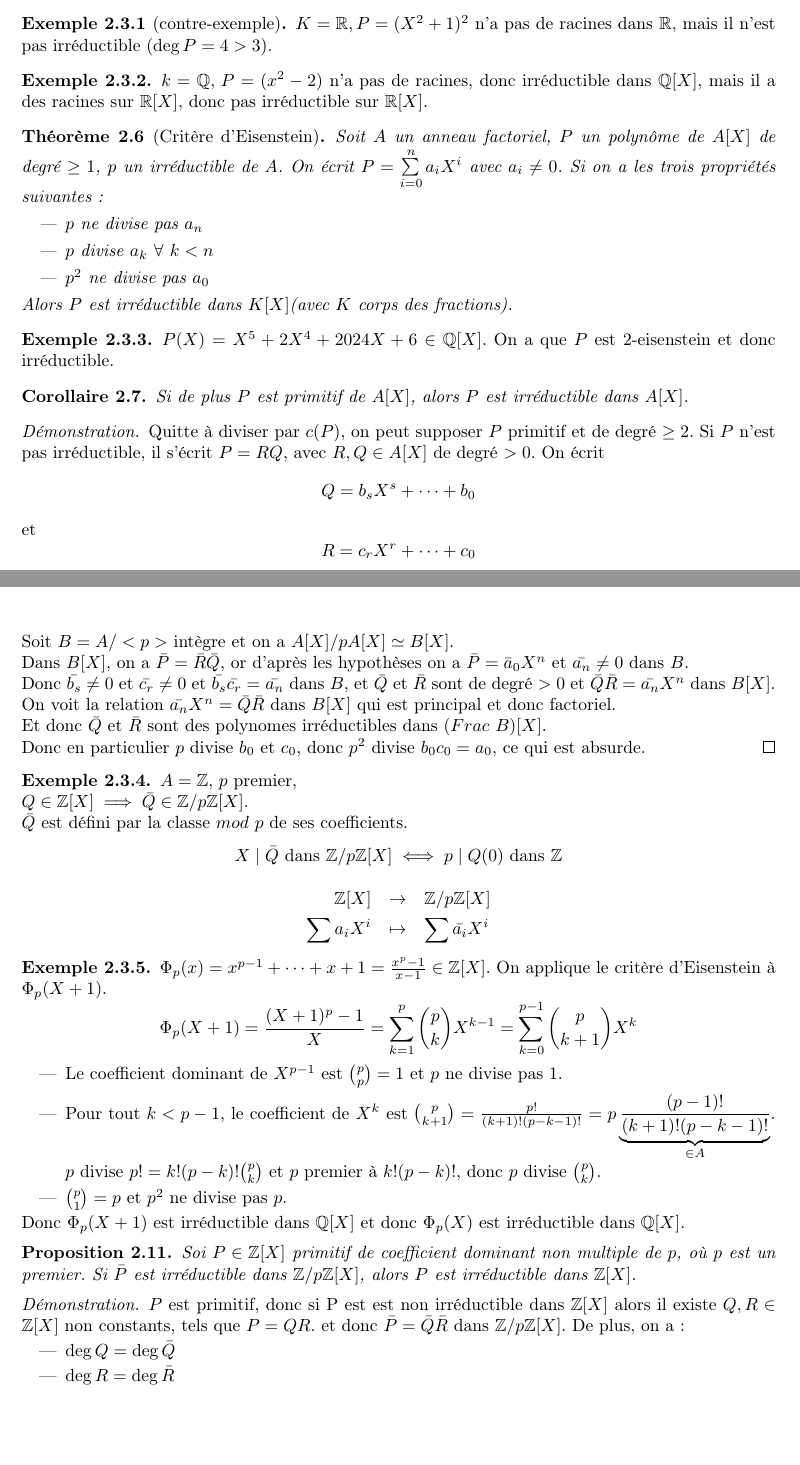
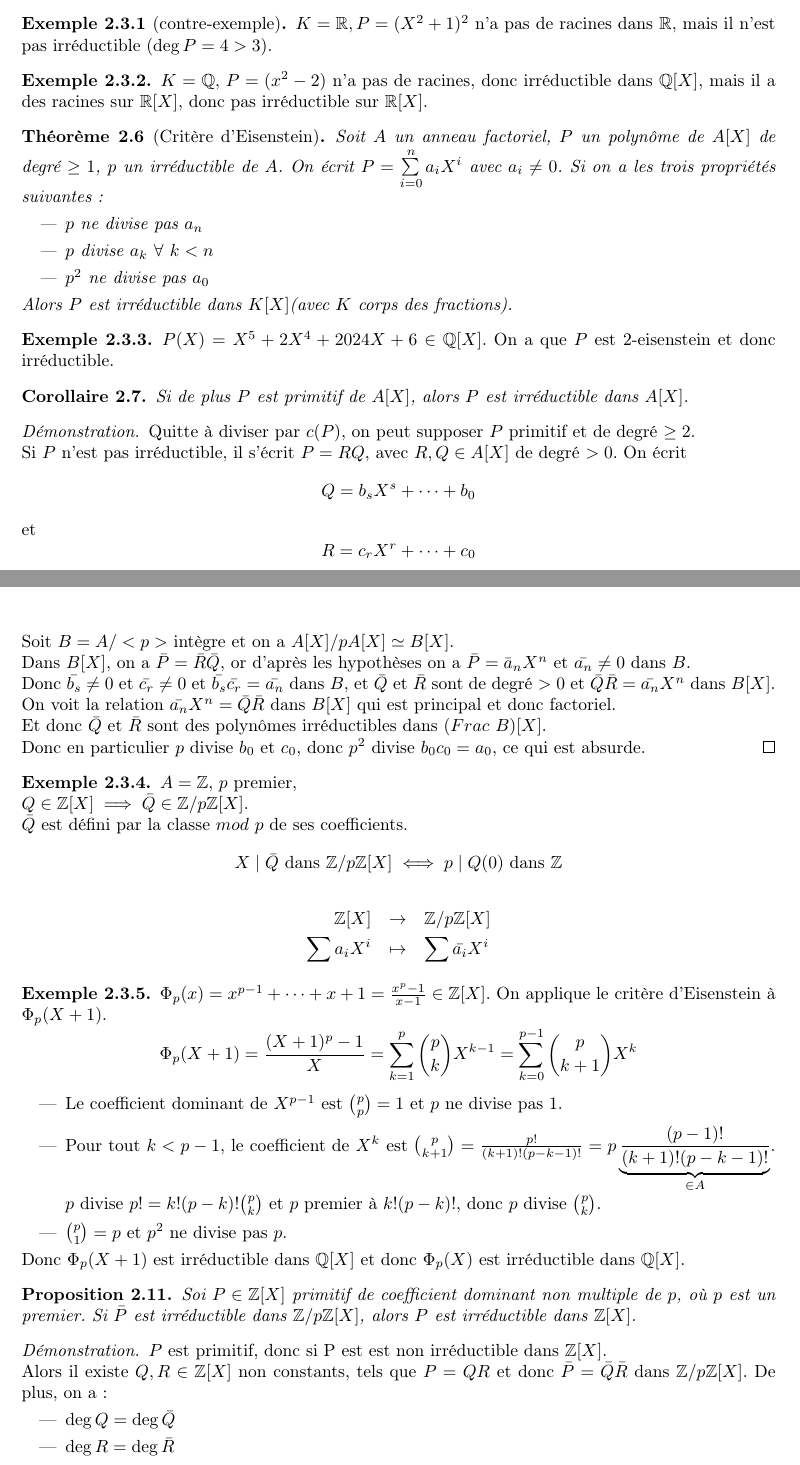
Before and after one commit to Yag000/algebre-II-notes, a LaTeX document (algebre-II-notes.tex, which reads contents/anneaux_polynomes/irreductibilite.tex): two parts of pages 8 and 9 of 14, joined at a grey line, cut so that both start at the same text, the shorter picture padded with empty space. Compiled offline with pdfLaTeX.

Commit message:
fix: Typos

```diff
--- a/contents/anneaux_polynomes/irreductibilite.tex
+++ b/contents/anneaux_polynomes/irreductibilite.tex
@@ -41,7 +41,7 @@
 \end{example}
 
 \begin{example}
-	$k = \Q, \,P = (x^2 - 2 )$ n'a pas de racines, donc irréductible dans $\QX$, mais il a des racines sur $\RX$, donc pas irréductible sur $\RX$.
+	$K = \Q, \,P = (x^2 - 2 )$ n'a pas de racines, donc irréductible dans $\QX$, mais il a des racines sur $\RX$, donc pas irréductible sur $\RX$.
 \end{example}
 
 \begin{theorem}[Critère d'Eisenstein]
@@ -65,17 +65,17 @@
 
 
 \begin{proof}
-	Quitte à diviser par $c(P)$, on peut supposer $P$ primitif et de degré $\geq 2$.
+	Quitte à diviser par $c(P)$, on peut supposer $P$ primitif et de degré $\geq 2$.\\
 	Si $P$ n'est pas irréductible, il s'écrit $P=RQ$, avec $R, Q \in A[X]$ de degré $>0$.
 	On écrit
 	$$Q = b_sX^s + \cdots + b_0$$ et $$R = c_rX^r + \cdots + c_0$$
 	Soit $B = A/<p>$ intègre et on a $A[X]/pA[X] \simeq B[X]$. \\
 	Dans $B[X]$, on a $\bar{P} = \bar{R}\bar{Q}$,
-	or d'après les hypothèses on a $\bar{P} = \bar{a}_0X^n$ et $\bar{a_n} \neq 0 $ dans $B$. \\
+	or d'après les hypothèses on a $\bar{P} = \bar{a}_nX^n$ et $\bar{a_n} \neq 0 $ dans $B$. \\
 	Donc $\bar{b_s} \neq 0$ et $\bar{c_r} \neq 0$ et $\bar{b_s}\bar{c_r} = \bar{a_n}$ dans $B$,
 	et $\bar{Q}$ et $\bar{R}$ sont de degré $>0$ et $\bar{Q}\bar{R} = \bar{a_n}X^n$ dans $B[X]$. \\
 	On voit la relation $\bar{a_n}X^n= \bar{Q}\bar{R}$ dans $B[X]$ qui est principal et donc factoriel. \\
-	Et donc $\bar{Q}$ et $\bar{R}$ sont des polynomes irréductibles dans $(Frac \ B)[X]$.\\
+	Et donc $\bar{Q}$ et $\bar{R}$ sont des polynômes irréductibles dans $(Frac \ B)[X]$.\\
 	Donc en particulier $p$ divise $b_0$ et $c_0$, donc $p^2$ divise $b_0c_0 = a_0$, ce qui est absurde.
 \end{proof}
 
@@ -112,7 +112,8 @@
 \end{prop}
 
 \begin{proof}
-	$P$ est primitif, donc si P est est non irréductible dans $\Z[X]$ alors il existe $Q, R \in \Z[X]$ non constants, tels que $P = QR$.
+	$P$ est primitif, donc si P est est non irréductible dans $\Z[X]$.\\
+    Alors il existe $Q, R \in \Z[X]$ non constants, tels que $P = QR$
 	et donc $\bar{P} = \bar{Q}\bar{R}$ dans $\Zn{p}[X]$.
 	De plus, on a:
 	\begin{itemize}
```
